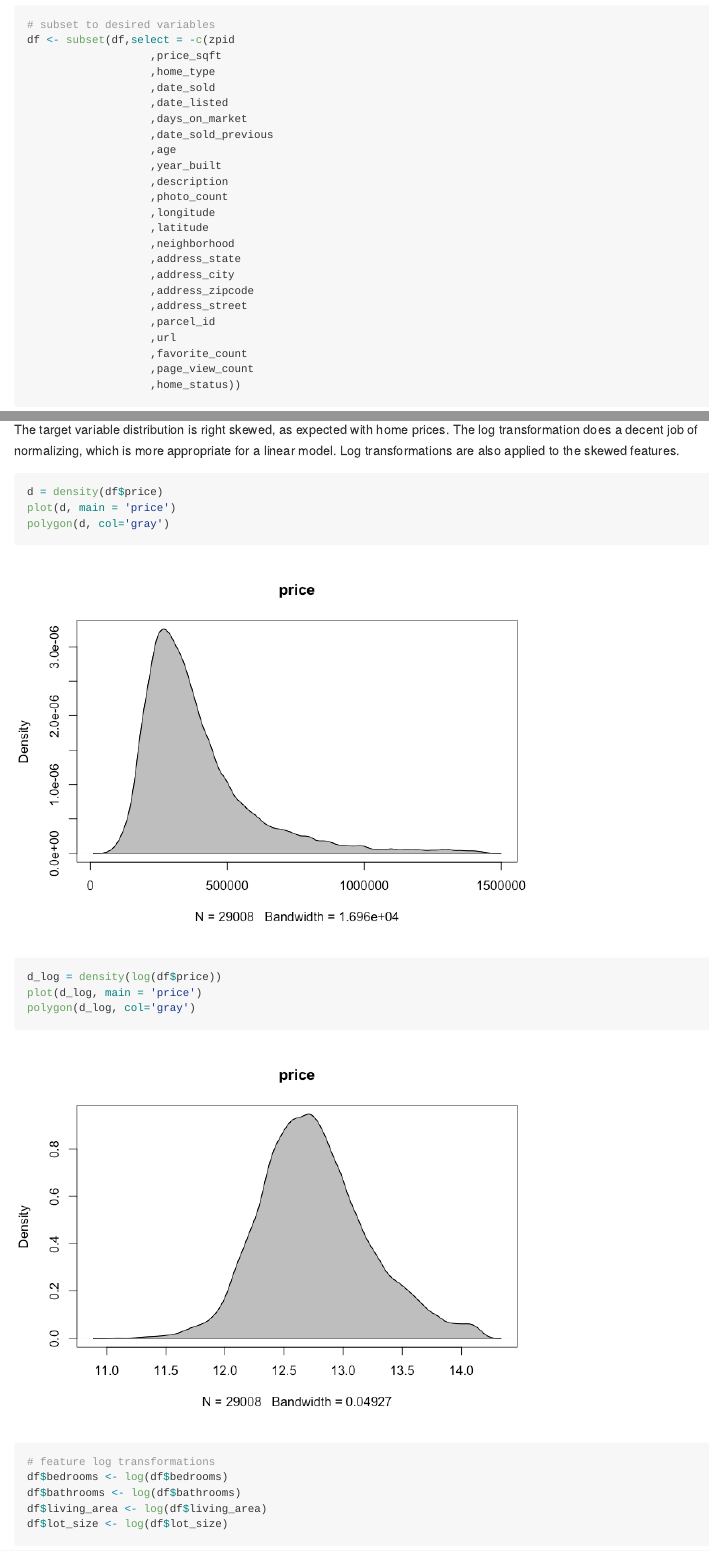
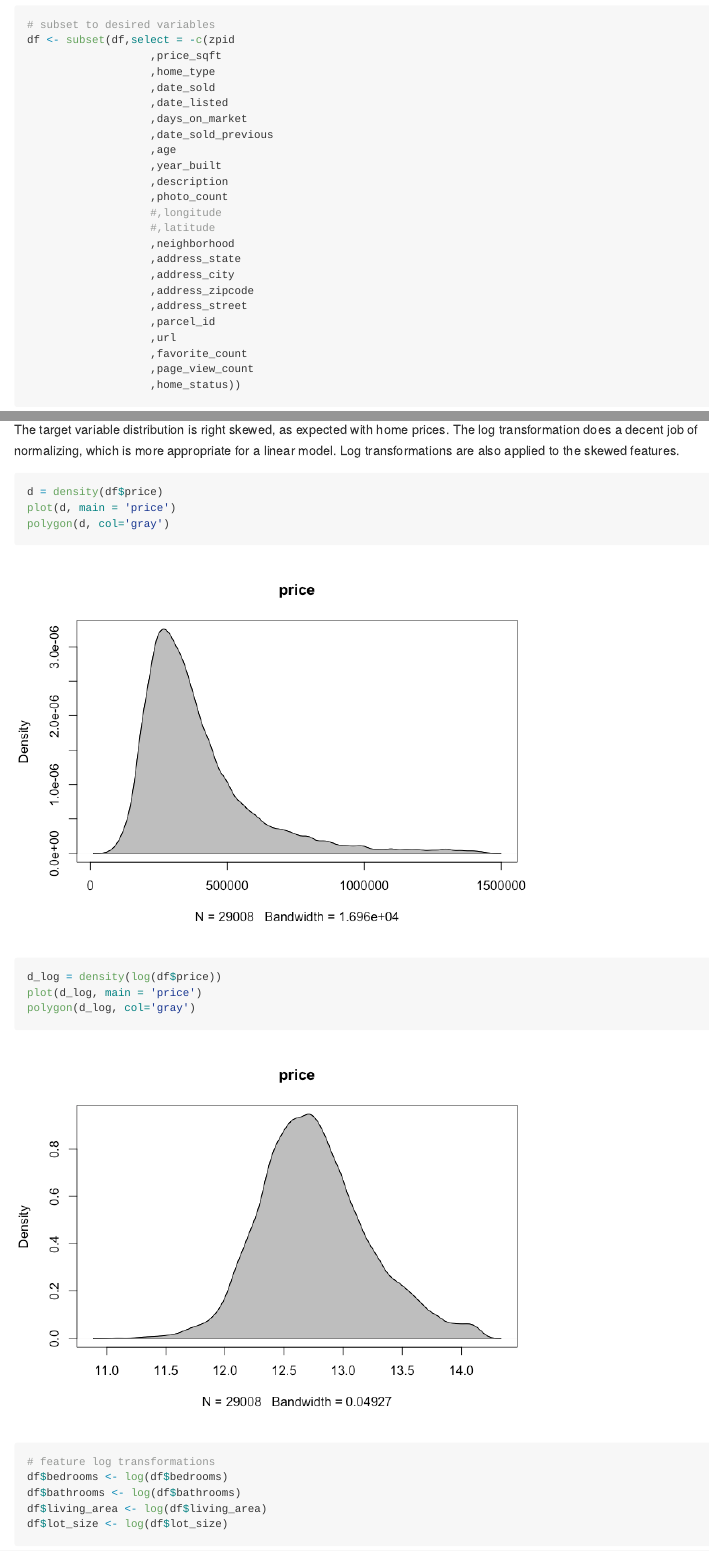
Before and after one commit to sheacon/nashville_housing, an R Markdown document (modeling/modeling.Rmd): the page in a window 1100 px wide, from 830 px down, and a second part further down, joined at a grey line. The pictures show the output file modeling/modeling.md that the author committed with the source, drawn offline in the style of GitHub.

Commit message:
Included lat/lon

```diff
--- a/modeling/modeling.Rmd
+++ b/modeling/modeling.Rmd
@@ -51,8 +51,8 @@ df <- subset(df,select = -c(zpid
                    ,year_built
                    ,description
                    ,photo_count
-                   ,longitude
-                   ,latitude
+                   #,longitude
+                   #,latitude
                    ,neighborhood
                    ,address_state
                    ,address_city
```
Also changed, not shown: modeling/modeling.md, modeling/modeling_files/figure-gfm/unnamed-chunk-11-1.png, modeling/modeling_files/figure-gfm/unnamed-chunk-15-1.png, modeling/modeling.Rmd (2 more changed lines).
